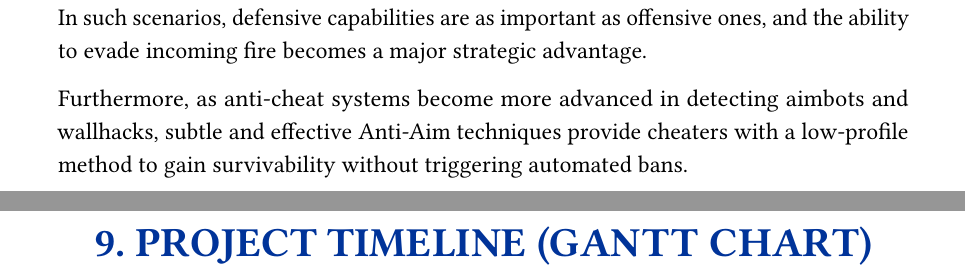
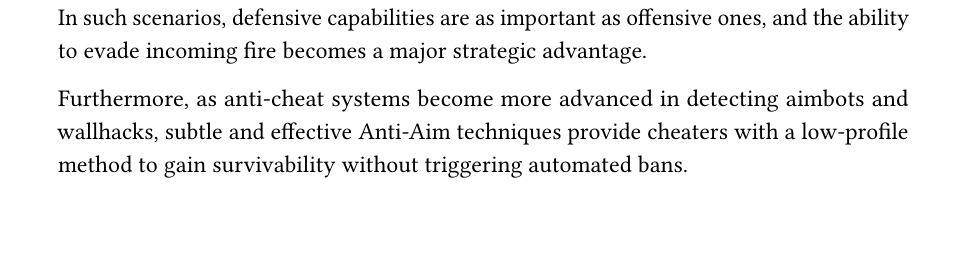
Before and after one commit to Aspasia1337/Aspasia, a LaTeX thesis (Master Thesis Template/memoria.tex, which reads Master Thesis Template/text/Gantt/_myGantt.tex): two parts of pages 97 and 99 of 104 before the commit and part of page 97 of 103 after it, the two joined at a grey line, cut so that both start at the same text, the shorter picture padded with empty space. Compiled offline with pdfLaTeX.

Commit message:
Gantt Title Fix

```diff
--- a/Master Thesis Template/text/Gantt/_myGantt.tex
+++ b/Master Thesis Template/text/Gantt/_myGantt.tex
@@ -1,6 +1,3 @@
-\chapter{Project Timeline (Gantt Chart)}
-\addcontentsline{toc}{chapter}{Project Timeline (Gantt Chart)}
-\markboth{Project Timeline (Gantt Chart)}{}
 
 % ---------- GANTT CHART ----------
 \begin{landscape}
```
Also changed, not shown: Master Thesis Template/text/Gantt/_myGantt.tex (4 more changed lines).
